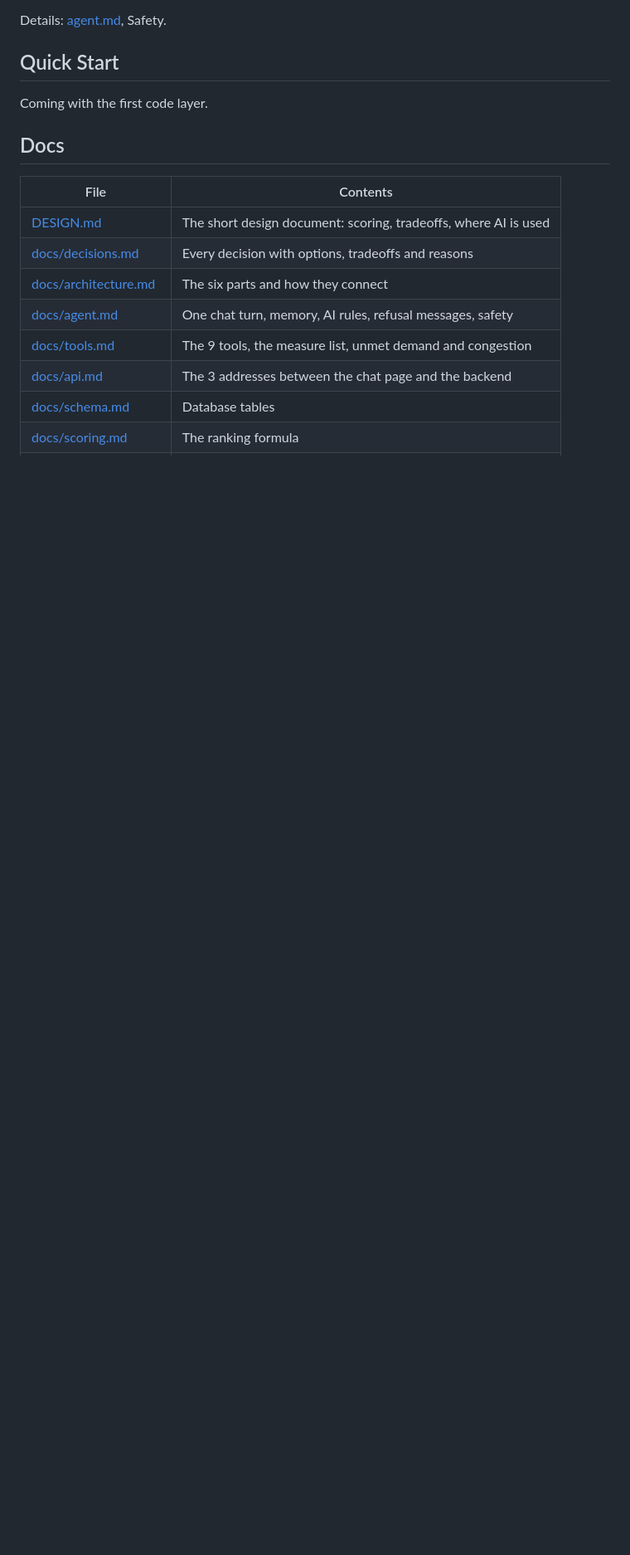
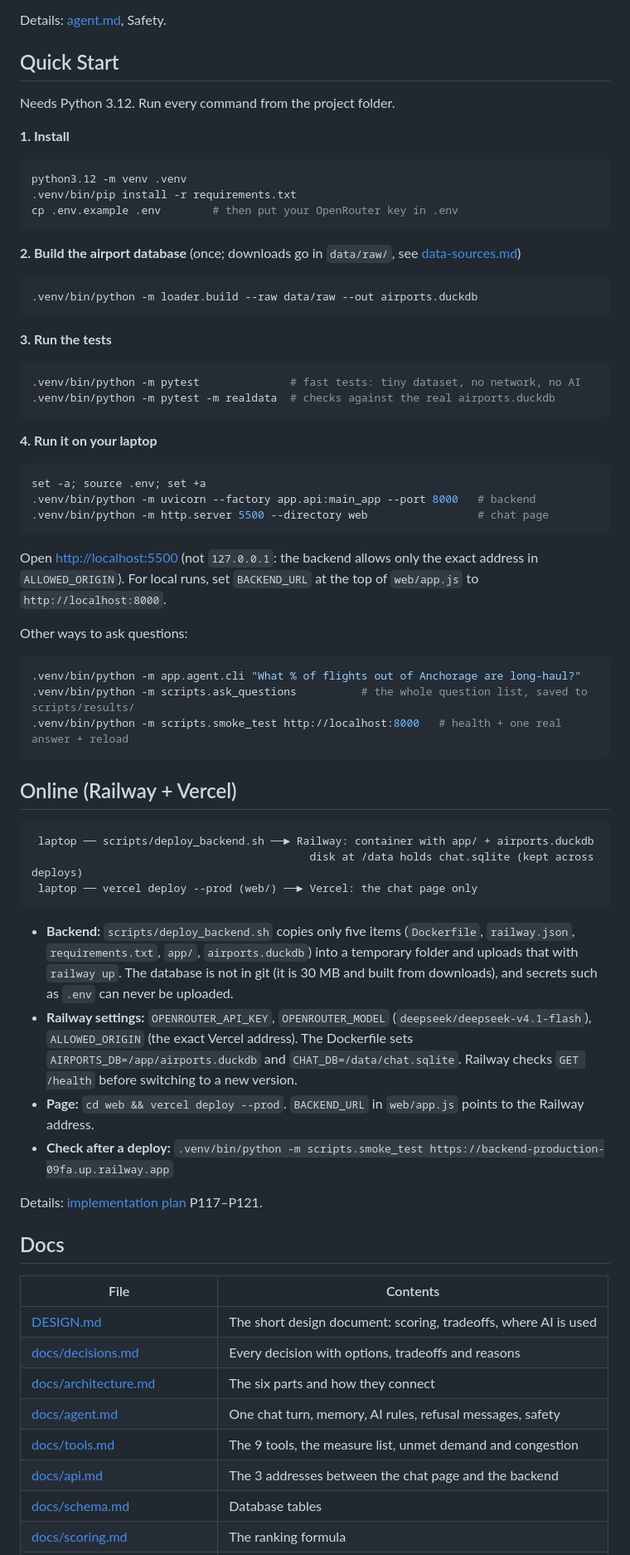
Before and after one commit to Daniel1Maymon/airport-investment-agent, a Markdown page: README.md, the part around one of its changes. Shown at 83% size. Drawn GitHub-style; blank space fills up the shorter version.

Commit message:
Step 18: README with the live link, Quick Start and how it is deployed

````diff
--- a/README.md
+++ b/README.md
@@ -179,7 +184,74 @@ Details: [agent.md](docs/agent.md), Safety.
 
 ## Quick Start
 
-Coming with the first code layer.
+Needs Python 3.12. Run every command from the project folder.
+
+**1. Install**
+
+```bash
+python3.12 -m venv .venv
+.venv/bin/pip install -r requirements.txt
+cp .env.example .env        # then put your OpenRouter key in .env
+```
+
+**2. Build the airport database** (once; downloads go in `data/raw/`, see
+[data-sources.md](docs/data-sources.md))
+
+```bash
+.venv/bin/python -m loader.build --raw data/raw --out airports.duckdb
+```
+
+**3. Run the tests**
+
+```bash
+.venv/bin/python -m pytest              # fast tests: tiny dataset, no network, no AI
+.venv/bin/python -m pytest -m realdata  # checks against the real airports.duckdb
+```
+
+**4. Run it on your laptop**
+
+```bash
+set -a; source .env; set +a
+.venv/bin/python -m uvicorn --factory app.api:main_app --port 8000   # backend
+.venv/bin/python -m http.server 5500 --directory web                 # chat page
+```
+
+Open <http://localhost:5500> (not `127.0.0.1`: the backend allows only the
+exact address in `ALLOWED_ORIGIN`). For local runs, set `BACKEND_URL` at the
+top of `web/app.js` to `http://localhost:8000`.
+
+Other ways to ask questions:
+
+```bash
+.venv/bin/python -m app.agent.cli "What % of flights out of Anchorage are long-haul?"
+.venv/bin/python -m scripts.ask_questions          # the whole question list, saved to scripts/results/
+.venv/bin/python -m scripts.smoke_test http://localhost:8000   # health + one real answer + reload
+```
+
+## Online (Railway + Vercel)
+
+```
+ laptop ── scripts/deploy_backend.sh ──► Railway: container with app/ + airports.duckdb
+                                           disk at /data holds chat.sqlite (kept across deploys)
+ laptop ── vercel deploy --prod (web/) ──► Vercel: the chat page only
+```
+
+- **Backend:** `scripts/deploy_backend.sh` copies only five items
+  (`Dockerfile`, `railway.json`, `requirements.txt`, `app/`, `airports.duckdb`)
+  into a temporary folder and uploads that with `railway up`. The database is
+  not in git (it is 30 MB and built from downloads), and secrets such as `.env`
+  can never be uploaded.
+- **Railway settings:** `OPENROUTER_API_KEY`, `OPENROUTER_MODEL`
+  (`deepseek/deepseek-v4.1-flash`), `ALLOWED_ORIGIN` (the exact Vercel
+  address). The Dockerfile sets `AIRPORTS_DB=/app/airports.duckdb` and
+  `CHAT_DB=/data/chat.sqlite`. Railway checks `GET /health` before switching
+  to a new version.
+- **Page:** `cd web && vercel deploy --prod`. `BACKEND_URL` in `web/app.js`
+  points to the Railway address.
+- **Check after a deploy:**
+  `.venv/bin/python -m scripts.smoke_test https://backend-production-09fa.up.railway.app`
+
+Details: [implementation plan](docs/implementation-plan.md) P117–P121.
 
 ## Docs
 
````
Also changed, not shown: other parts of README.md (+8 -2 lines).
